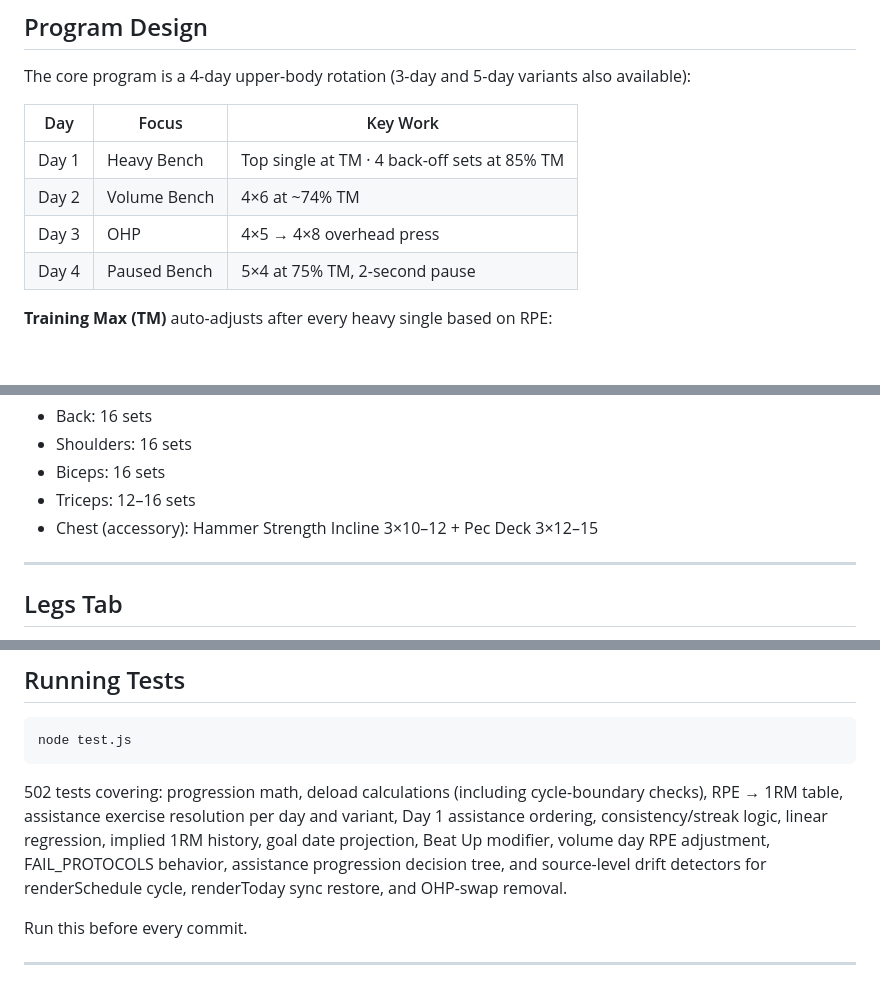
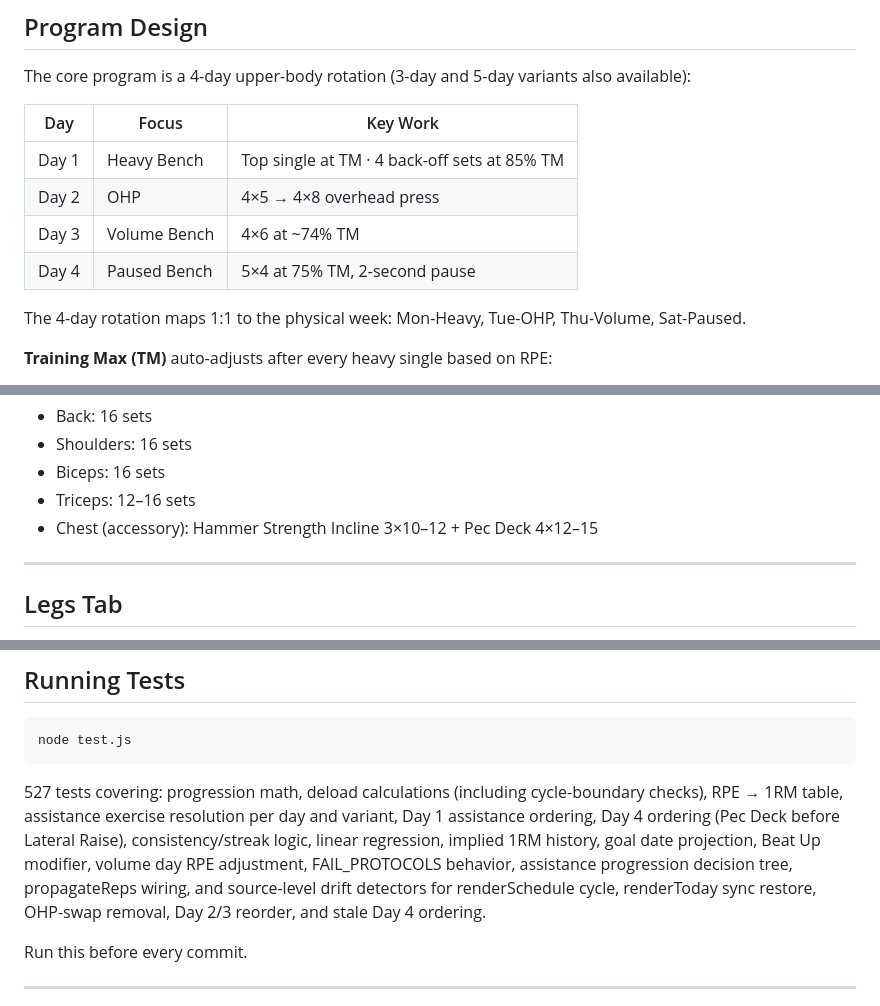
Before and after one commit to billv1084-netizen/iron300, a Markdown page: README.md, 3 parts joined by grey strips. GitHub-like rendering; blank space fills up the shorter version.

Commit message:
Deploy README.md v3.5

````diff
--- a/README.md
+++ b/README.md
@@ -17,9 +17,11 @@ The core program is a 4-day upper-body rotation (3-day and 5-day variants also a
 | Day | Focus | Key Work |
 |-----|-------|----------|
 | Day 1 | Heavy Bench | Top single at TM · 4 back-off sets at 85% TM |
-| Day 2 | Volume Bench | 4×6 at ~74% TM |
-| Day 3 | OHP | 4×5 → 4×8 overhead press |
+| Day 2 | OHP | 4×5 → 4×8 overhead press |
+| Day 3 | Volume Bench | 4×6 at ~74% TM |
 | Day 4 | Paused Bench | 5×4 at 75% TM, 2-second pause |
+
+The 4-day rotation maps 1:1 to the physical week: Mon-Heavy, Tue-OHP, Thu-Volume, Sat-Paused.
 
 **Training Max (TM)** auto-adjusts after every heavy single based on RPE:
 
@@ -37,7 +39,7 @@ The core program is a 4-day upper-body rotation (3-day and 5-day variants also a
 - Shoulders: 16 sets
 - Biceps: 16 sets
 - Triceps: 12–16 sets
-- Chest (accessory): Hammer Strength Incline 3×10–12 + Pec Deck 3×12–15
+- Chest (accessory): Hammer Strength Incline 3×10–12 + Pec Deck 4×12–15
 
 ---
 
@@ -98,7 +100,7 @@ Setup in Settings → GitHub Sync. You need a GitHub personal access token (clas
 node test.js
 ```
 
-502 tests covering: progression math, deload calculations (including cycle-boundary checks), RPE → 1RM table, assistance exercise resolution per day and variant, Day 1 assistance ordering, consistency/streak logic, linear regression, implied 1RM history, goal date projection, Beat Up modifier, volume day RPE adjustment, FAIL_PROTOCOLS behavior, assistance progression decision tree, and source-level drift detectors for renderSchedule cycle, renderToday sync restore, and OHP-swap removal.
+527 tests covering: progression math, deload calculations (including cycle-boundary checks), RPE → 1RM table, assistance exercise resolution per day and variant, Day 1 assistance ordering, Day 4 ordering (Pec Deck before Lateral Raise), consistency/streak logic, linear regression, implied 1RM history, goal date projection, Beat Up modifier, volume day RPE adjustment, FAIL_PROTOCOLS behavior, assistance progression decision tree, propagateReps wiring, and source-level drift detectors for renderSchedule cycle, renderToday sync restore, OHP-swap removal, Day 2/3 reorder, and stale Day 4 ordering.
 
 Run this before every commit.
 
````
Also changed, not shown: other parts of README.md (+1 -0 lines).
